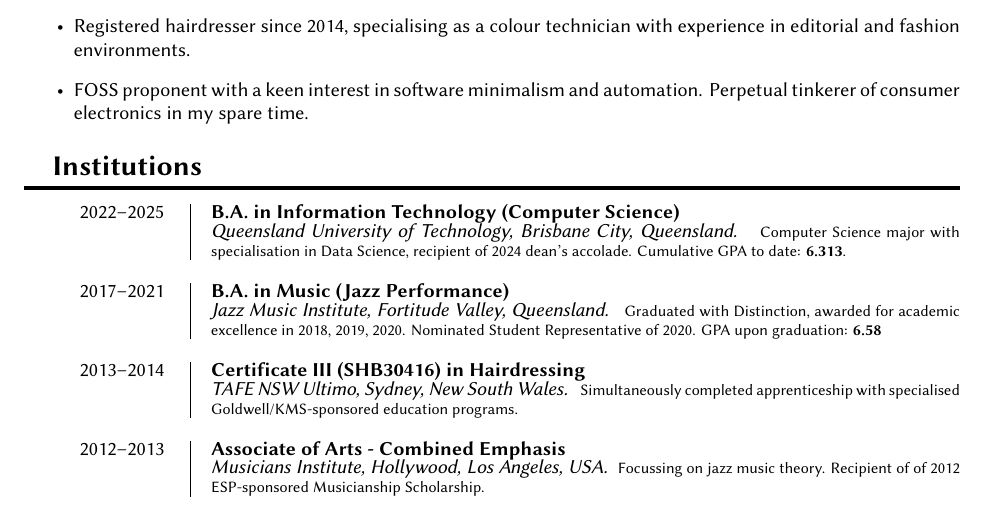
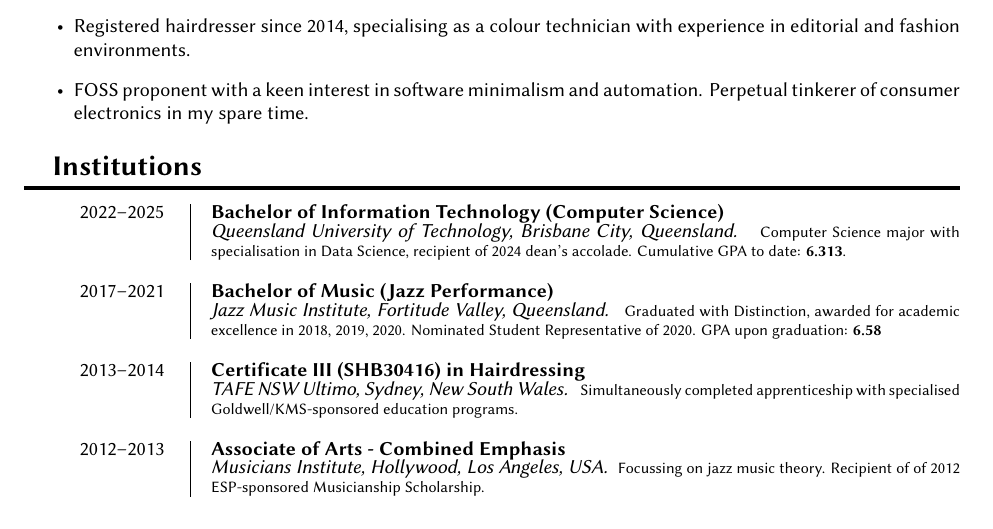
Before and after one commit to dizkneelande/latex-templates, a LaTeX CV (cv.tex): part of page 1 of 3, cut so that both start at the same text. Compiled offline with XeLaTeX.

Commit message:
fixed incorrect abbreviations

```diff
--- a/cv.tex
+++ b/cv.tex
@@ -153,12 +153,12 @@
 \section{Institutions}
 
 \entry{2022--2025}
-	{B.A. in Information Technology (Computer Science)}
+	{Bachelor of Information Technology (Computer Science)}
 	{\qut, Brisbane City, Queensland. }
 	{Computer Science major with specialisation in Data Science, recipient of 2024 dean's accolade. Cumulative GPA to date: \textbf{6.313}.}
 
 \entry{2017--2021}
-	{B.A. in Music (Jazz Performance)}
+	{Bachelor of Music (Jazz Performance)}
 	{\jmi, Fortitude Valley, Queensland. }
 	{Graduated with Distinction, awarded for academic excellence in 2018, 2019, 2020. Nominated Student Representative of 2020. GPA upon graduation: \textbf{6.58}}
 
```
Also changed, not shown: cv.pdf, 2 other files.
